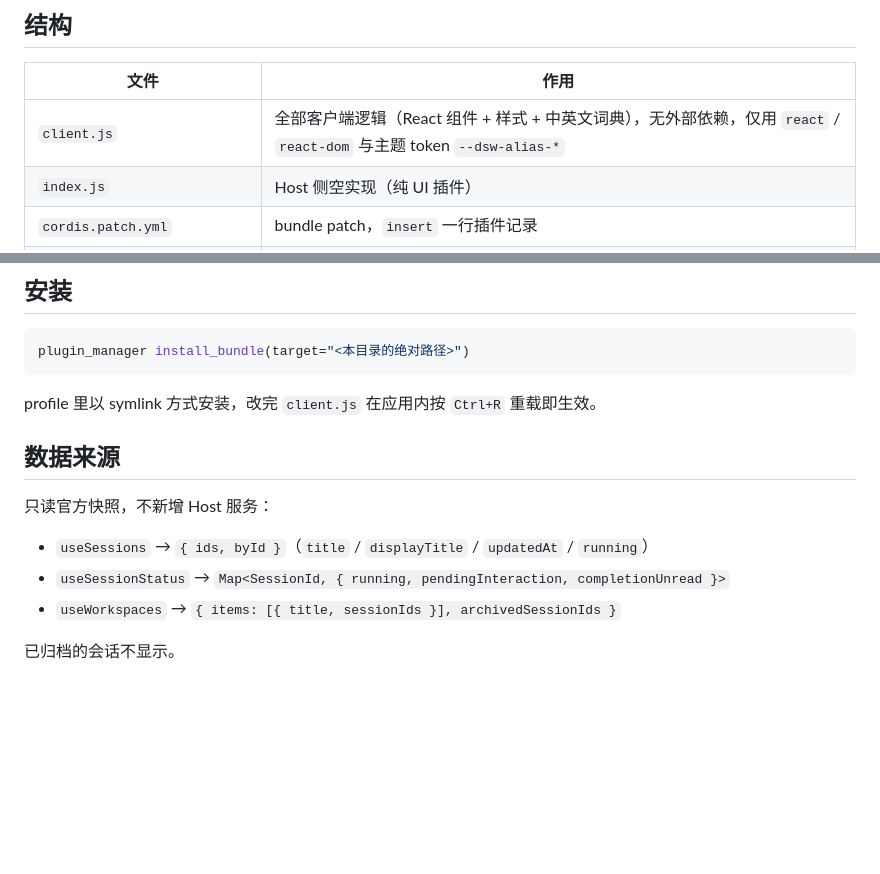
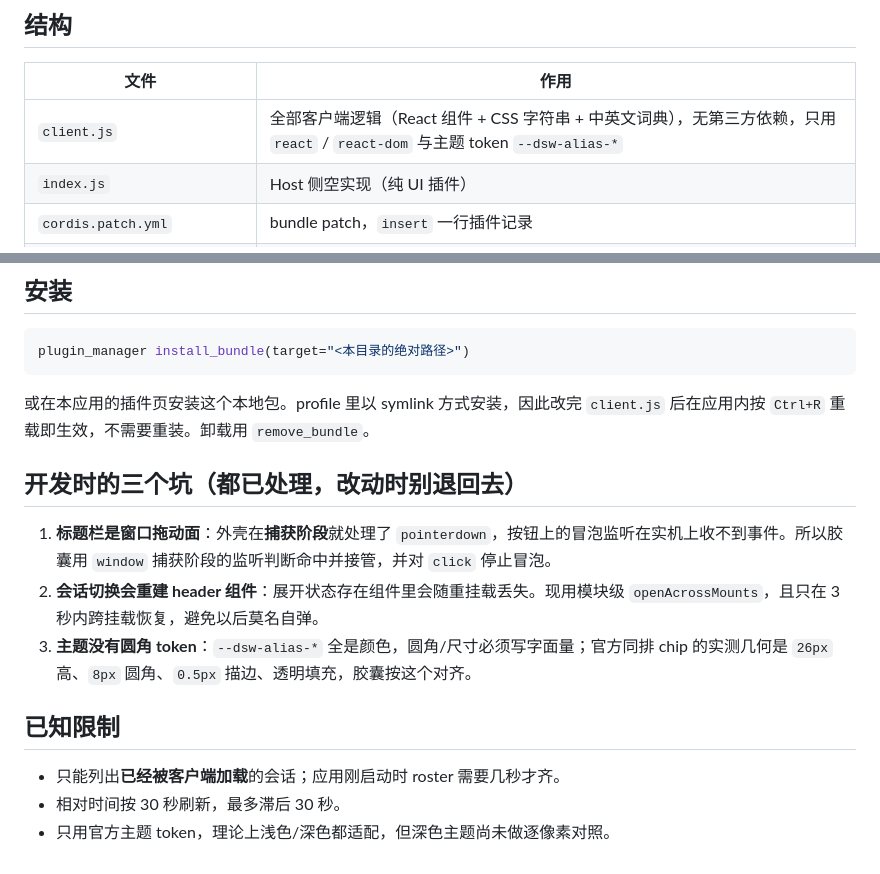
Before and after one commit to ERroooooR/dsh-running-sessions, a Markdown page: README.md, 2 parts joined by grey strips. GitHub-like rendering; blank space fills up the shorter version.

````diff
--- a/README.md
+++ b/README.md
@@ -22,7 +62,7 @@
 
 | 文件 | 作用 |
 | --- | --- |
-| `client.js` | 全部客户端逻辑（React 组件 + 样式 + 中英文词典），无外部依赖，仅用 `react` / `react-dom` 与主题 token `--dsw-alias-*` |
+| `client.js` | 全部客户端逻辑（React 组件 + CSS 字符串 + 中英文词典），无第三方依赖，只用 `react` / `react-dom` 与主题 token `--dsw-alias-*` |
 | `index.js` | Host 侧空实现（纯 UI 插件） |
 | `cordis.patch.yml` | bundle patch，`insert` 一行插件记录 |
 | `locale/zh.json`、`locale/en.json` | 插件市场显示用的名称与描述 |
@@ -34,14 +74,16 @@
 plugin_manager install_bundle(target="<本目录的绝对路径>")
 ```
 
-profile 里以 symlink 方式安装，改完 `client.js` 在应用内按 `Ctrl+R` 重载即生效。
+或在本应用的插件页安装这个本地包。profile 里以 symlink 方式安装，因此改完 `client.js` 后在应用内按 `Ctrl+R` 重载即生效，不需要重装。卸载用 `remove_bundle`。
 
-## 数据来源
+## 开发时的三个坑（都已处理，改动时别退回去）
 
-只读官方快照，不新增 Host 服务：
+1. **标题栏是窗口拖动面**：外壳在**捕获阶段**就处理了 `pointerdown`，按钮上的冒泡监听在实机上收不到事件。所以胶囊用 `window` 捕获阶段的监听判断命中并接管，并对 `click` 停止冒泡。
+2. **会话切换会重建 header 组件**：展开状态存在组件里会随重挂载丢失。现用模块级 `openAcrossMounts`，且只在 3 秒内跨挂载恢复，避免以后莫名自弹。
+3. **主题没有圆角 token**：`--dsw-alias-*` 全是颜色，圆角/尺寸必须写字面量；官方同排 chip 的实测几何是 `26px` 高、`8px` 圆角、`0.5px` 描边、透明填充，胶囊按这个对齐。
 
-- `useSessions` → `{ ids, byId }`（`title` / `displayTitle` / `updatedAt` / `running`）
-- `useSessionStatus` → `Map<SessionId, { running, pendingInteraction, completionUnread }>`
-- `useWorkspaces` → `{ items: [{ title, sessionIds }], archivedSessionIds }`
+## 已知限制
 
-已归档的会话不显示。
+- 只能列出**已经被客户端加载**的会话；应用刚启动时 roster 需要几秒才齐。
+- 相对时间按 30 秒刷新，最多滞后 30 秒。
+- 只用官方主题 token，理论上浅色/深色都适配，但深色主题尚未做逐像素对照。
````
Also changed, not shown: other parts of README.md (+51 -11 lines), preview.png, 1 other file.
